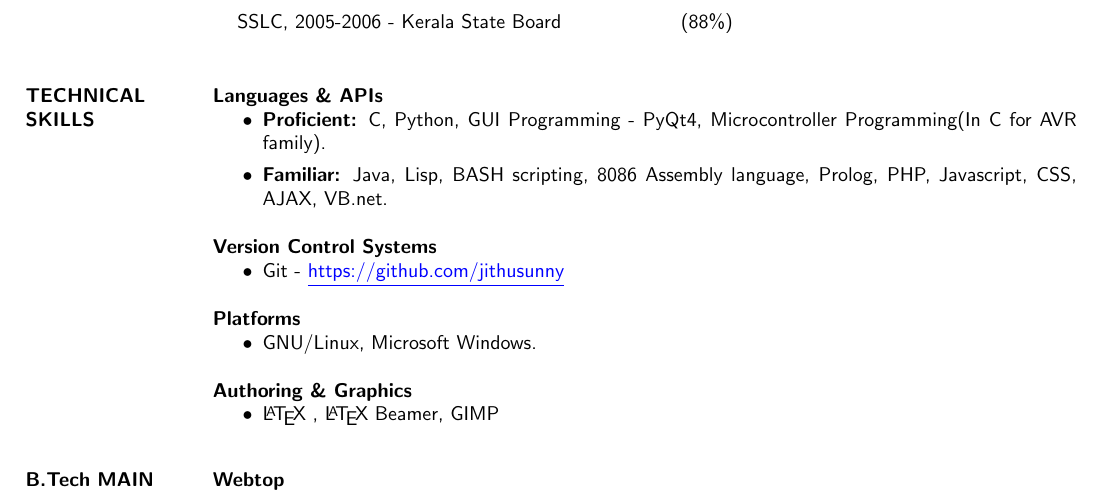
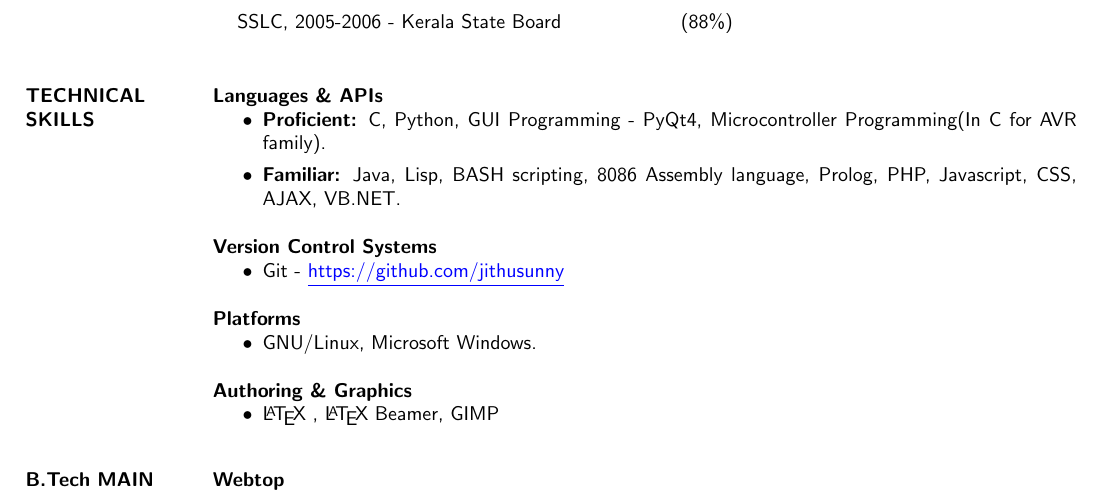
Before and after one commit to jithusunny/Resume, a LaTeX CV (jithu_sunny.tex): part of page 1 of 2, cut so that both start at the same text. Compiled offline with pdfLaTeX.

Commit message:
slight mod

```diff
--- a/jithu_sunny.tex
+++ b/jithu_sunny.tex
@@ -93,7 +93,7 @@ To pursue a career through which I could continue to explore, learn \& put in ac
 \textbf{Languages \& APIs}
 \begin{itemize}
 \item \textbf{Proficient:} C, Python, GUI Programming - PyQt4, Microcontroller Programming(In C for AVR family).
-\item \textbf{Familiar:} Java, Lisp, BASH scripting, 8086 Assembly language, Prolog, PHP, Javascript, CSS, AJAX, VB.net.
+\item \textbf{Familiar:} Java, Lisp, BASH scripting, 8086 Assembly language, Prolog, PHP, Javascript, CSS, AJAX, VB.NET.
 \end{itemize}
 
 \textbf{Version Control Systems}
```
Also changed, not shown: jithu_sunny.pdf, 1 other file.
